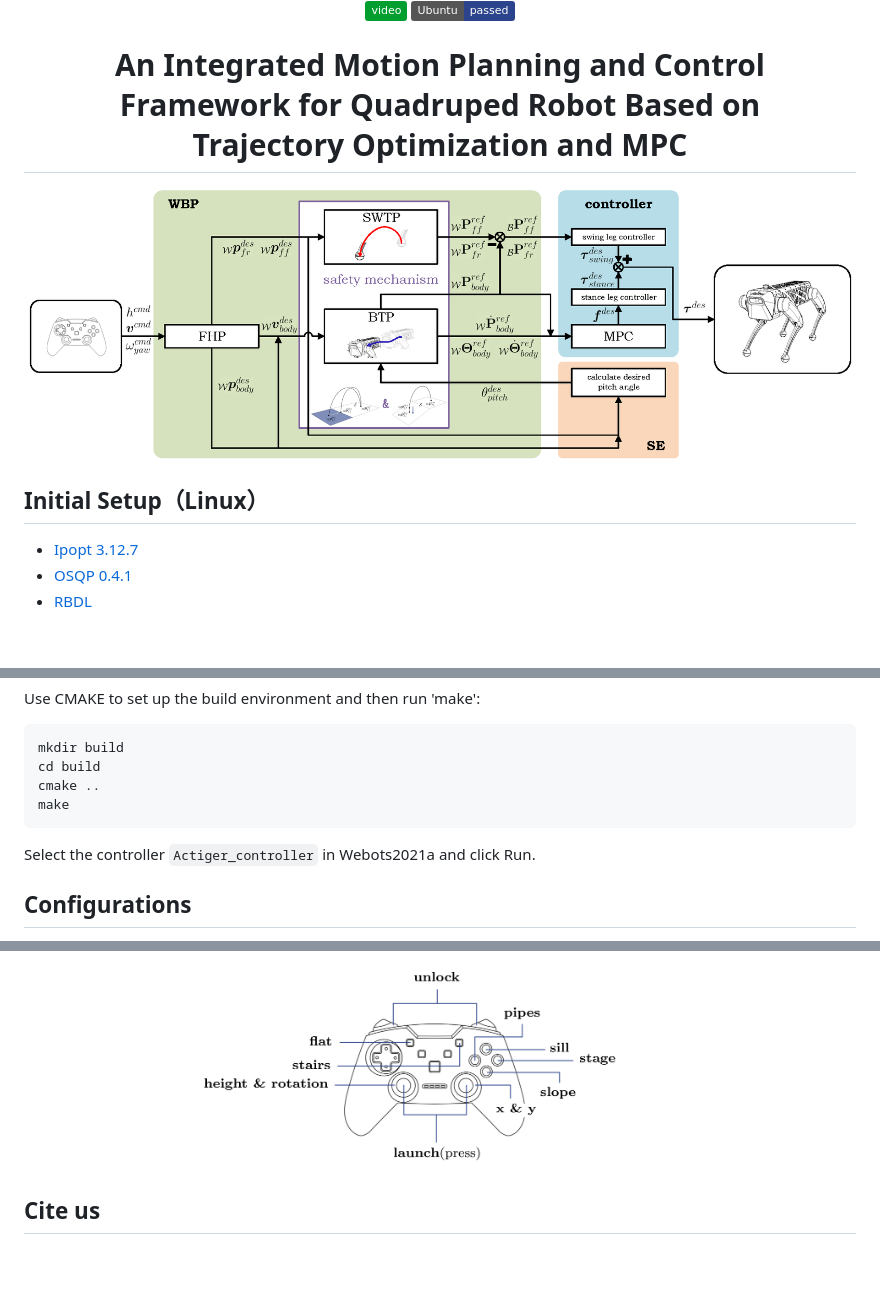
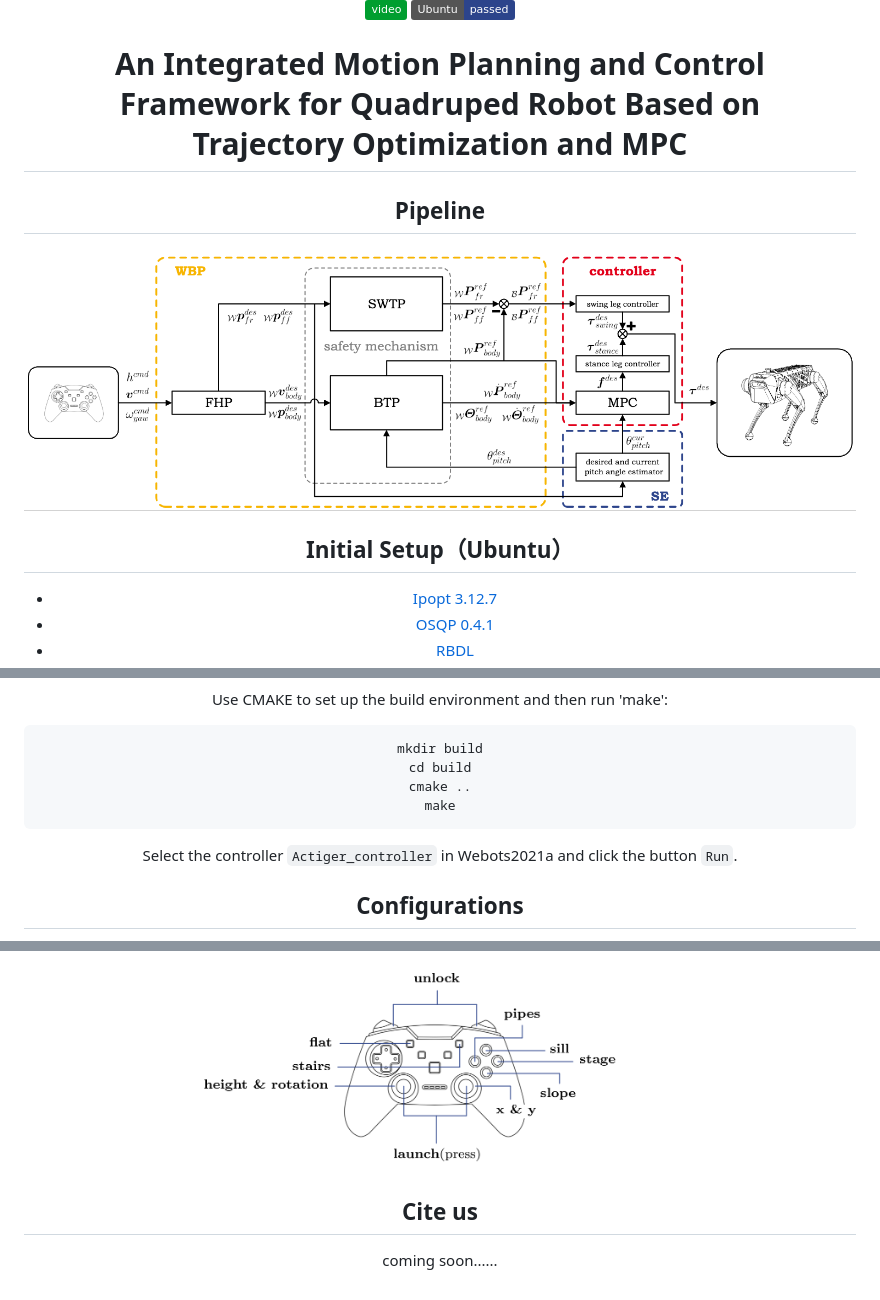
Before and after one commit to Technician13/PCQR, a Markdown page: README.md, 3 parts joined by grey strips. GitHub-like rendering; pictures changed too: img/FigWorkflow.png; badges without logos; blank space fills up the shorter version.

Commit message:
20260507 prepare for open source

````diff
--- a/README.md
+++ b/README.md
@@ -7,21 +6,19 @@
 <div align="center">
 
 [![Video Badge](https://img.shields.io/badge/-video-009E2F)](https://www.youtube.com/watch?v=ZMDBQEk5xmA&list=PLXErKRgqavXHpqcdmBlYukxGkZLB1CDw-)
-![Static Badge](https://img.shields.io/badge/Ubuntu-passed-2C448B)
-
-</div>
-
-
+![Static Badge](https://img.shields.io/badge/Ubuntu-passed-2C448B)</div>
 <h1 align="center">
 An Integrated Motion Planning and Control<br>
 Framework for Quadruped Robot Based on<br>
 Trajectory Optimization and MPC
 </h1>
+
+## Pipeline
 <div align=center>
   <img src="https://github.com/Technician13/PCQR/blob/master/img/FigWorkflow.png" width="900px">
 </div>
 
-## Initial Setup（Linux）
+## Initial Setup（Ubuntu）
 * [Ipopt 3.12.7](https://www.coin-or.org/download/source/Ipopt/)
 * [OSQP 0.4.1](https://osqp.org/)
 * [RBDL](https://rbdl.github.io/)
@@ -40,7 +37,7 @@ cd build
 cmake ..
 make
 ```
-Select the controller `Actiger_controller` in Webots2021a and click Run.
+Select the controller `Actiger_controller` in Webots2021a and click the button `Run`.
 
 ## Configurations
 * You can use a gamepad as a remote controller.
@@ -50,6 +47,5 @@ Otherwise, please modify the code accordingly.
   <img src="https://github.com/Technician13/PCQR/blob/master/img/FigRC.png" width="500px">
 </div>
 
-
-
 ## Cite us
+coming soon......
````
Also changed, not shown: other parts of README.md (+2 -3 lines), 3 other files.
